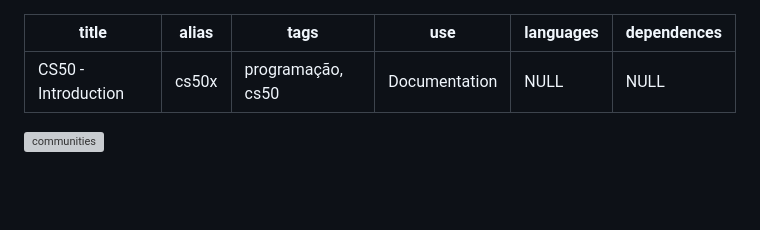
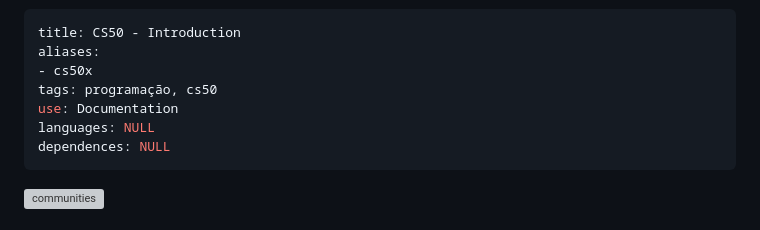
Before and after one commit to see7e/cs50x, a Markdown page: README.md, the part around the change. GitHub-like rendering; blank space fills up the shorter version; grey boxes are pictures that could not be loaded.

Commit message:
[update] Metadada info / submolude track

```diff
--- a/README.md
+++ b/README.md
@@ -1,6 +1,7 @@
 ---
 title: CS50 - Introduction
-alias: cs50x
+aliases:
+- cs50x
 tags: programação, cs50
 use: Documentation
 languages: NULL
```
